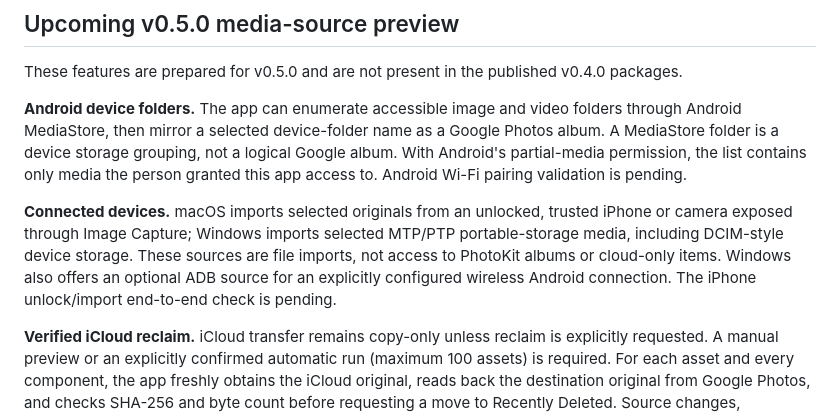
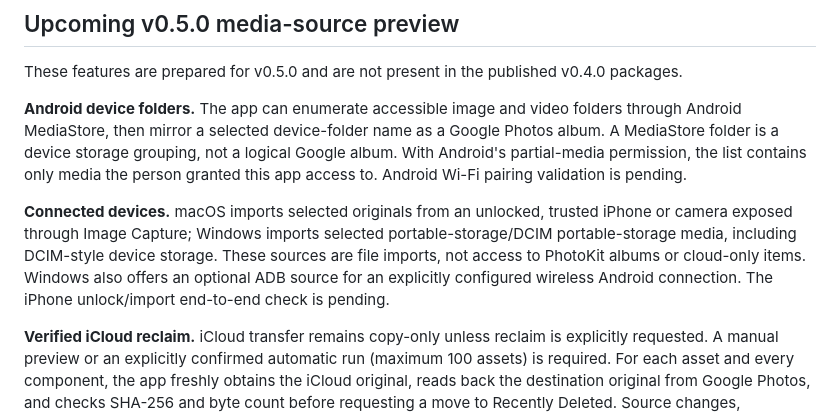
Before and after one commit to ayush5harma/google-photos-backup, a Markdown page: docs/REFERENCE.md, the part around the change. Rendered like a GitHub page.

```diff
--- a/docs/REFERENCE.md
+++ b/docs/REFERENCE.md
@@ -38,7 +38,7 @@ These features are prepared for v0.5.0 and are not present in the published v0.4
 
 **Android device folders.** The app can enumerate accessible image and video folders through Android MediaStore, then mirror a selected device-folder name as a Google Photos album. A MediaStore folder is a device storage grouping, not a logical Google album. With Android's partial-media permission, the list contains only media the person granted this app access to. Android Wi-Fi pairing validation is pending.
 
-**Connected devices.** macOS imports selected originals from an unlocked, trusted iPhone or camera exposed through Image Capture; Windows imports selected MTP/PTP portable-storage media, including DCIM-style device storage. These sources are file imports, not access to PhotoKit albums or cloud-only items. Windows also offers an optional ADB source for an explicitly configured wireless Android connection. The iPhone unlock/import end-to-end check is pending.
+**Connected devices.** macOS imports selected originals from an unlocked, trusted iPhone or camera exposed through Image Capture; Windows imports selected portable-storage/DCIM portable-storage media, including DCIM-style device storage. These sources are file imports, not access to PhotoKit albums or cloud-only items. Windows also offers an optional ADB source for an explicitly configured wireless Android connection. The iPhone unlock/import end-to-end check is pending.
 
 **Verified iCloud reclaim.** iCloud transfer remains copy-only unless reclaim is explicitly requested. A manual preview or an explicitly confirmed automatic run (maximum 100 assets) is required. For each asset and every component, the app freshly obtains the iCloud original, reads back the destination original from Google Photos, and checks SHA-256 and byte count before requesting a move to Recently Deleted. Source changes, incomplete verification, and uncertain delete outcomes retain the asset. Recently Deleted is not a permanent purge, can synchronize to devices on the iCloud Photos library, and does not imply immediate reclaimed space. Synthetic iCloud reclaim synchronization validation remains pending.
 
```
Also changed, not shown: README.md (+2 -2 lines).
